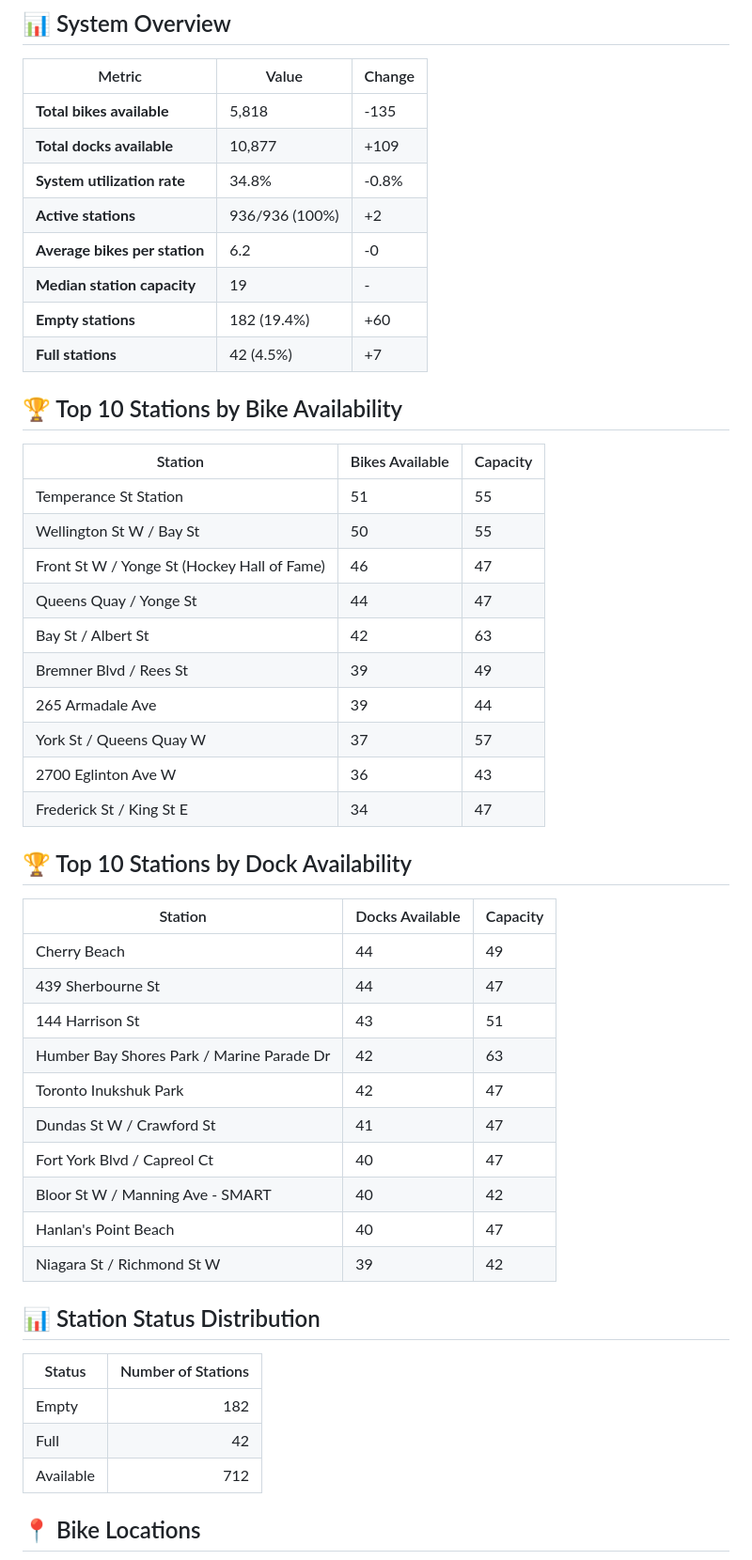
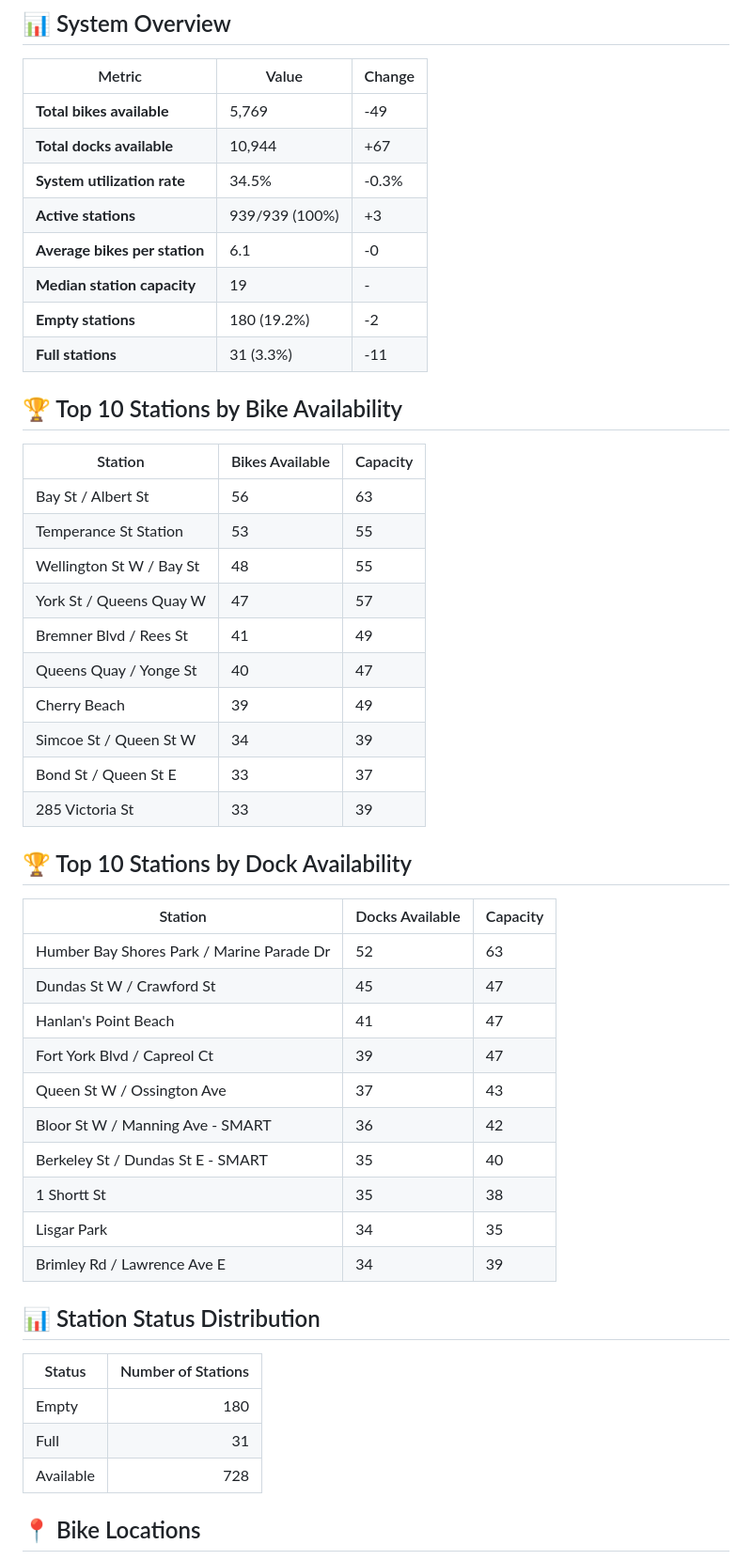
Before and after one commit to bryanpaget/toronto-bikeshare, a Markdown page: README.md, the part around the change printed below. Shown: that part at 94% size. GitHub-like rendering.

Commit message:
Update bike share dashboard

```diff
--- a/README.md
+++ b/README.md
@@ -5,49 +5,49 @@ Updated: 2025-07-28 13:11 (Toronto Time)
 ## 📊 System Overview
 | Metric | Value | Change |
 |--------|-------|--------|
-| **Total bikes available** | 5,818 | -135 |
-| **Total docks available** | 10,877 | +109 |
-| **System utilization rate** | 34.8% | -0.8% |
-| **Active stations** | 936/936 (100%) | +2 |
-| **Average bikes per station** | 6.2 | -0 |
+| **Total bikes available** | 5,769 | -49 |
+| **Total docks available** | 10,944 | +67 |
+| **System utilization rate** | 34.5% | -0.3% |
+| **Active stations** | 939/939 (100%) | +3 |
+| **Average bikes per station** | 6.1 | -0 |
 | **Median station capacity** | 19 | - |
-| **Empty stations** | 182 (19.4%) | +60 |
-| **Full stations** | 42 (4.5%) | +7 |
+| **Empty stations** | 180 (19.2%) | -2 |
+| **Full stations** | 31 (3.3%) | -11 |
 
 ## 🏆 Top 10 Stations by Bike Availability
 | Station | Bikes Available | Capacity |
 |---------|-----------------|----------|
-| Temperance St Station | 51 | 55 |
-| Wellington St W / Bay St | 50 | 55 |
-| Front St W / Yonge St (Hockey Hall of Fame) | 46 | 47 |
-| Queens Quay / Yonge St | 44 | 47 |
-| Bay St / Albert St | 42 | 63 |
-| Bremner Blvd / Rees St | 39 | 49 |
-| 265 Armadale Ave | 39 | 44 |
-| York St / Queens Quay W | 37 | 57 |
-| 2700 Eglinton Ave W | 36 | 43 |
-| Frederick St / King St E | 34 | 47 |
+| Bay St / Albert St | 56 | 63 |
+| Temperance St Station | 53 | 55 |
+| Wellington St W / Bay St | 48 | 55 |
+| York St / Queens Quay W | 47 | 57 |
+| Bremner Blvd / Rees St | 41 | 49 |
+| Queens Quay / Yonge St | 40 | 47 |
+| Cherry Beach | 39 | 49 |
+| Simcoe St / Queen St W | 34 | 39 |
+| Bond St / Queen St E | 33 | 37 |
+| 285 Victoria St | 33 | 39 |
 
 ## 🏆 Top 10 Stations by Dock Availability
 | Station | Docks Available | Capacity |
 |---------|-----------------|----------|
-| Cherry Beach | 44 | 49 |
-| 439 Sherbourne St | 44 | 47 |
-| 144 Harrison St | 43 | 51 |
-| Humber Bay Shores Park / Marine Parade Dr | 42 | 63 |
-| Toronto Inukshuk Park | 42 | 47 |
-| Dundas St W / Crawford St | 41 | 47 |
-| Fort York  Blvd / Capreol Ct | 40 | 47 |
-| Bloor St W / Manning Ave - SMART | 40 | 42 |
-| Hanlan's Point Beach | 40 | 47 |
-| Niagara St / Richmond St W | 39 | 42 |
+| Humber Bay Shores Park / Marine Parade Dr | 52 | 63 |
+| Dundas St W / Crawford St | 45 | 47 |
+| Hanlan's Point Beach | 41 | 47 |
+| Fort York  Blvd / Capreol Ct | 39 | 47 |
+| Queen St W / Ossington Ave | 37 | 43 |
+| Bloor St W / Manning Ave - SMART | 36 | 42 |
+| Berkeley St / Dundas St E - SMART | 35 | 40 |
+| 1 Shortt St | 35 | 38 |
+| Lisgar Park | 34 | 35 |
+| Brimley Rd / Lawrence Ave E  | 34 | 39 |
 
 ## 📊 Station Status Distribution
 | Status     | Number of Stations |
 |------------|-------------------:|
-| Empty      | 182 |
-| Full       | 42 |
-| Available  | 712 |
+| Empty      | 180 |
+| Full       | 31 |
+| Available  | 728 |
 
 ## 📍 Bike Locations
 ![Bike Locations](docs/plots/location_plot.png)
```
Also changed, not shown: other parts of README.md (+2 -2 lines), docs/plots/availability_dist.png, docs/plots/location_plot.png, docs/plots/status_distribution.png, docs/plots/time_series/bike_dock_trend.png, docs/plots/time_series/utilization_trend.png, 2 other files.
